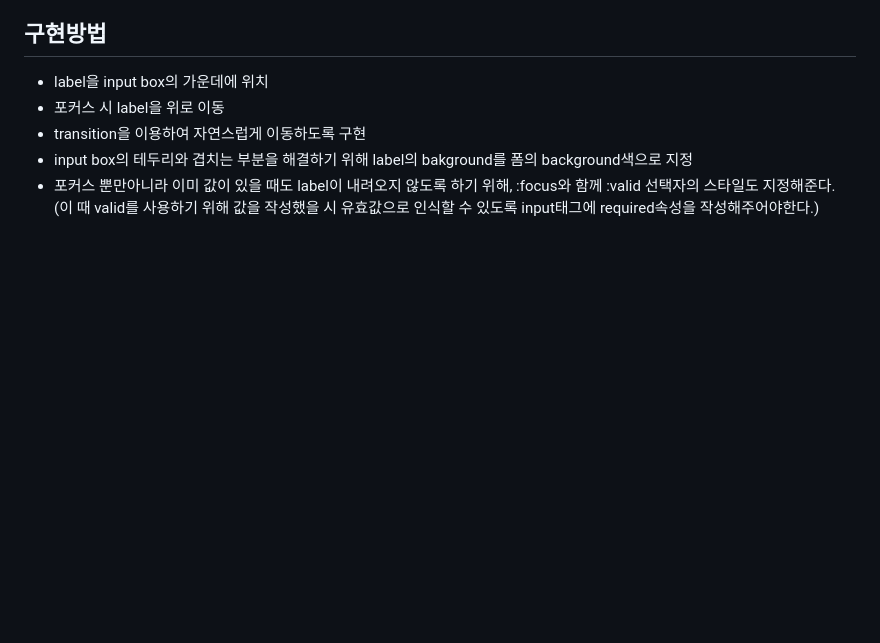
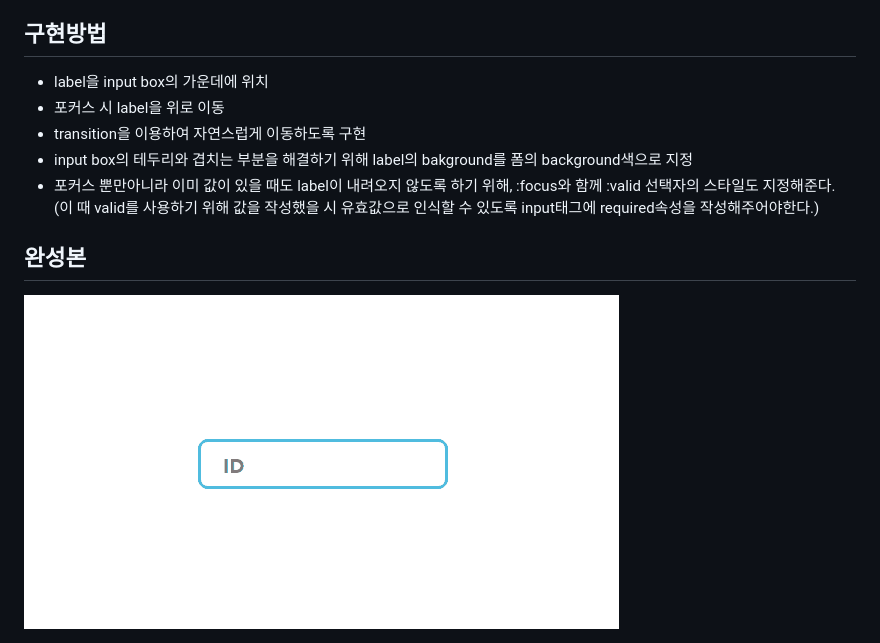
Before and after one commit to BangYuBin/HTML-CSS-, a Markdown page: inputBox1/ReadMe.md, the part around the change. Drawn GitHub-style; pictures changed too: inputBox1/완성본.gif (added); blank space fills up the shorter version.

Commit message:
완성본 gif파일 추가

```diff
--- a/inputBox1/ReadMe.md
+++ b/inputBox1/ReadMe.md
@@ -16,3 +16,6 @@ CSS를 이용하여 input box 디자인
 - input box의 테두리와 겹치는 부분을 해결하기 위해 label의 bakground를 폼의 background색으로 지정
 - 포커스 뿐만아니라 이미 값이 있을 때도 label이 내려오지 않도록 하기 위해, :focus와 함께 :valid 선택자의 스타일도 지정해준다.
   (이 때 valid를 사용하기 위해 값을 작성했을 시 유효값으로 인식할 수 있도록 input태그에 required속성을 작성해주어야한다.)
+
+## 완성본
+<img src="./완성본.gif">
```
